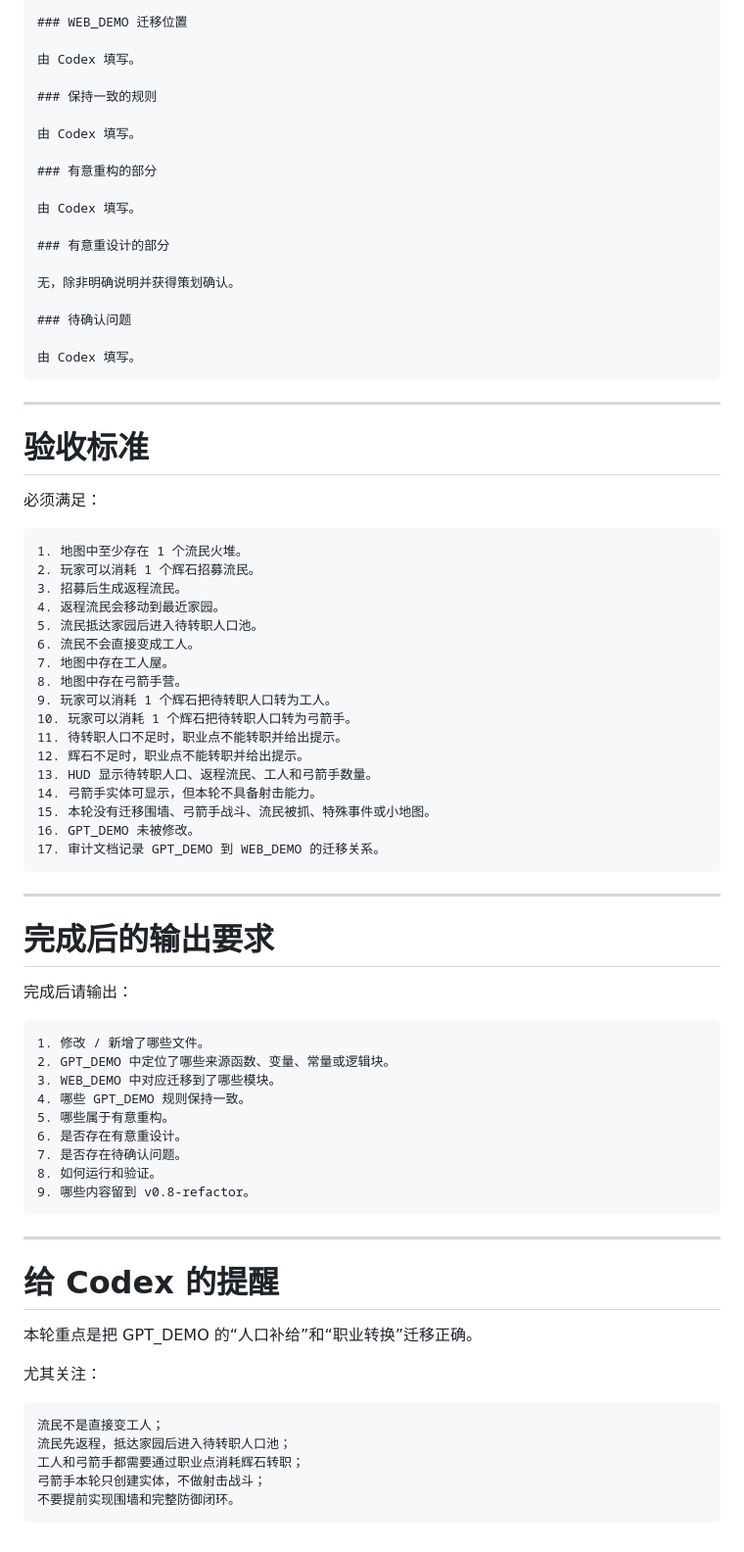
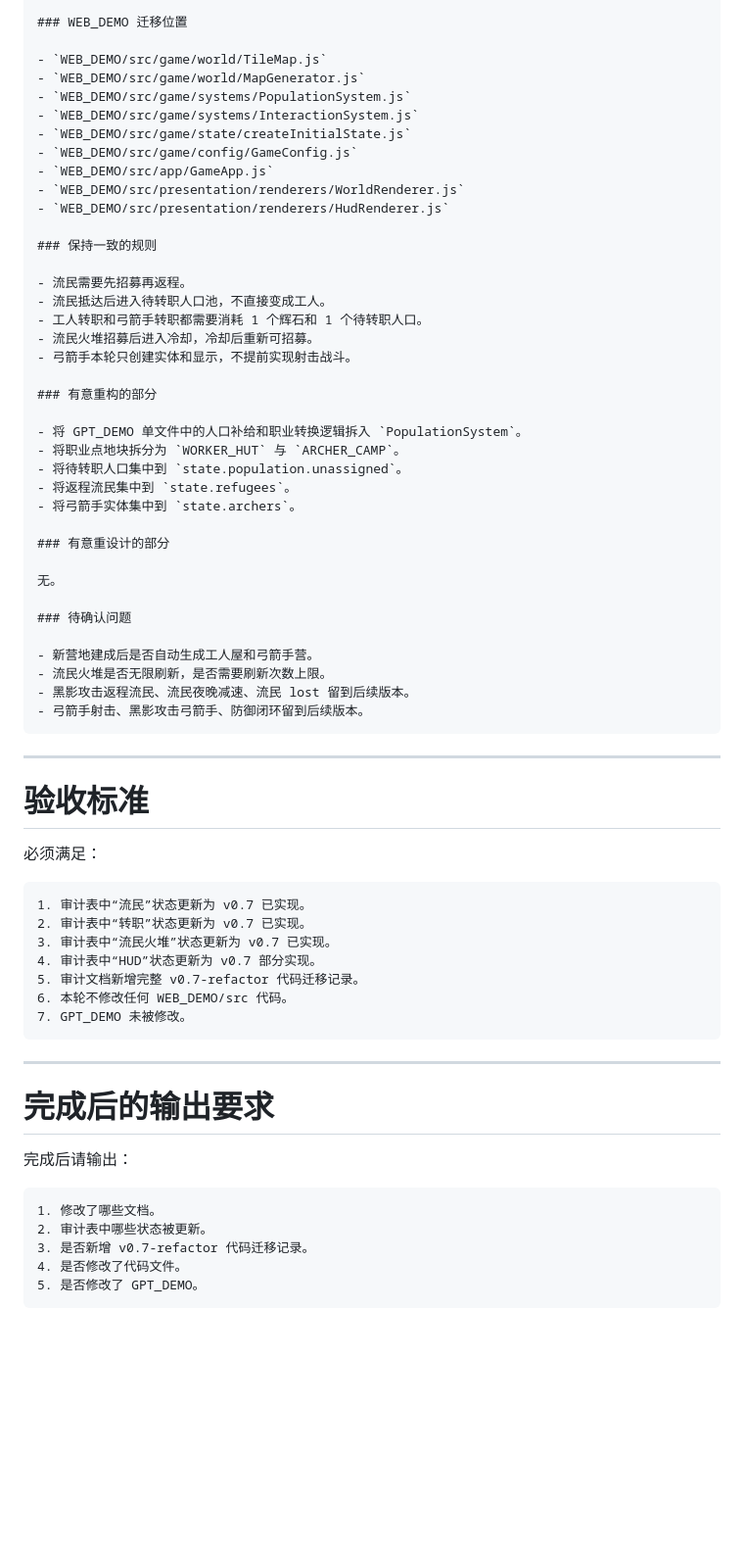
Before and after one commit to fengtingzhe/SES, a Markdown page: WEB_DEMO/docs/codex_tasks.md, the part around one of its changes. Shown at 98% size. Rendered like a GitHub page; blank space fills up the shorter version.

Commit message:
docs: add v0.7 audit sync task

````diff
--- a/WEB_DEMO/docs/codex_tasks.md
+++ b/WEB_DEMO/docs/codex_tasks.md
@@ -325,23 +160,42 @@ WEB_DEMO/design/audit/gpt_to_web_rule_audit_v1.md
 
 ### WEB_DEMO 迁移位置
 
-由 Codex 填写。
+- `WEB_DEMO/src/game/world/TileMap.js`
+- `WEB_DEMO/src/game/world/MapGenerator.js`
+- `WEB_DEMO/src/game/systems/PopulationSystem.js`
+- `WEB_DEMO/src/game/systems/InteractionSystem.js`
+- `WEB_DEMO/src/game/state/createInitialState.js`
+- `WEB_DEMO/src/game/config/GameConfig.js`
+- `WEB_DEMO/src/app/GameApp.js`
+- `WEB_DEMO/src/presentation/renderers/WorldRenderer.js`
+- `WEB_DEMO/src/presentation/renderers/HudRenderer.js`
 
 ### 保持一致的规则
 
-由 Codex 填写。
+- 流民需要先招募再返程。
+- 流民抵达后进入待转职人口池，不直接变成工人。
+- 工人转职和弓箭手转职都需要消耗 1 个辉石和 1 个待转职人口。
+- 流民火堆招募后进入冷却，冷却后重新可招募。
+- 弓箭手本轮只创建实体和显示，不提前实现射击战斗。
 
 ### 有意重构的部分
 
-由 Codex 填写。
+- 将 GPT_DEMO 单文件中的人口补给和职业转换逻辑拆入 `PopulationSystem`。
+- 将职业点地块拆分为 `WORKER_HUT` 与 `ARCHER_CAMP`。
+- 将待转职人口集中到 `state.population.unassigned`。
+- 将返程流民集中到 `state.refugees`。
+- 将弓箭手实体集中到 `state.archers`。
 
 ### 有意重设计的部分
 
-无，除非明确说明并获得策划确认。
+无。
 
 ### 待确认问题
 
-由 Codex 填写。
+- 新营地建成后是否自动生成工人屋和弓箭手营。
+- 流民火堆是否无限刷新，是否需要刷新次数上限。
+- 黑影攻击返程流民、流民夜晚减速、流民 lost 留到后续版本。
+- 弓箭手射击、黑影攻击弓箭手、防御闭环留到后续版本。
 ```
 
 ---
@@ -351,23 +205,13 @@ WEB_DEMO/design/audit/gpt_to_web_rule_audit_v1.md
 必须满足：
 
 ```text
-1. 地图中至少存在 1 个流民火堆。
-2. 玩家可以消耗 1 个辉石招募流民。
-3. 招募后生成返程流民。
-4. 返程流民会移动到最近家园。
-5. 流民抵达家园后进入待转职人口池。
-6. 流民不会直接变成工人。
-7. 地图中存在工人屋。
-8. 地图中存在弓箭手营。
-9. 玩家可以消耗 1 个辉石把待转职人口转为工人。
-10. 玩家可以消耗 1 个辉石把待转职人口转为弓箭手。
-11. 待转职人口不足时，职业点不能转职并给出提示。
-12. 辉石不足时，职业点不能转职并给出提示。
-13. HUD 显示待转职人口、返程流民、工人和弓箭手数量。
-14. 弓箭手实体可显示，但本轮不具备射击能力。
-15. 本轮没有迁移围墙、弓箭手战斗、流民被抓、特殊事件或小地图。
-16. GPT_DEMO 未被修改。
-17. 审计文档记录 GPT_DEMO 到 WEB_DEMO 的迁移关系。
+1. 审计表中“流民”状态更新为 v0.7 已实现。
+2. 审计表中“转职”状态更新为 v0.7 已实现。
+3. 审计表中“流民火堆”状态更新为 v0.7 已实现。
+4. 审计表中“HUD”状态更新为 v0.7 部分实现。
+5. 审计文档新增完整 v0.7-refactor 代码迁移记录。
+6. 本轮不修改任何 WEB_DEMO/src 代码。
+7. GPT_DEMO 未被修改。
 ```
 
 ---
@@ -377,29 +221,9 @@ WEB_DEMO/design/audit/gpt_to_web_rule_audit_v1.md
 完成后请输出：
 
 ```text
-1. 修改 / 新增了哪些文件。
-2. GPT_DEMO 中定位了哪些来源函数、变量、常量或逻辑块。
-3. WEB_DEMO 中对应迁移到了哪些模块。
-4. 哪些 GPT_DEMO 规则保持一致。
-5. 哪些属于有意重构。
-6. 是否存在有意重设计。
-7. 是否存在待确认问题。
-8. 如何运行和验证。
-9. 哪些内容留到 v0.8-refactor。
+1. 修改了哪些文档。
+2. 审计表中哪些状态被更新。
+3. 是否新增 v0.7-refactor 代码迁移记录。
+4. 是否修改了代码文件。
+5. 是否修改了 GPT_DEMO。
 ```
-
----
-
-# 给 Codex 的提醒
-
-本轮重点是把 GPT_DEMO 的“人口补给”和“职业转换”迁移正确。
-
-尤其关注：
-
-```text
-流民不是直接变工人；
-流民先返程，抵达家园后进入待转职人口池；
-工人和弓箭手都需要通过职业点消耗辉石转职；
-弓箭手本轮只创建实体，不做射击战斗；
-不要提前实现围墙和完整防御闭环。
-```
````
Also changed, not shown: other parts of WEB_DEMO/docs/codex_tasks.md (+97 -262 lines).
